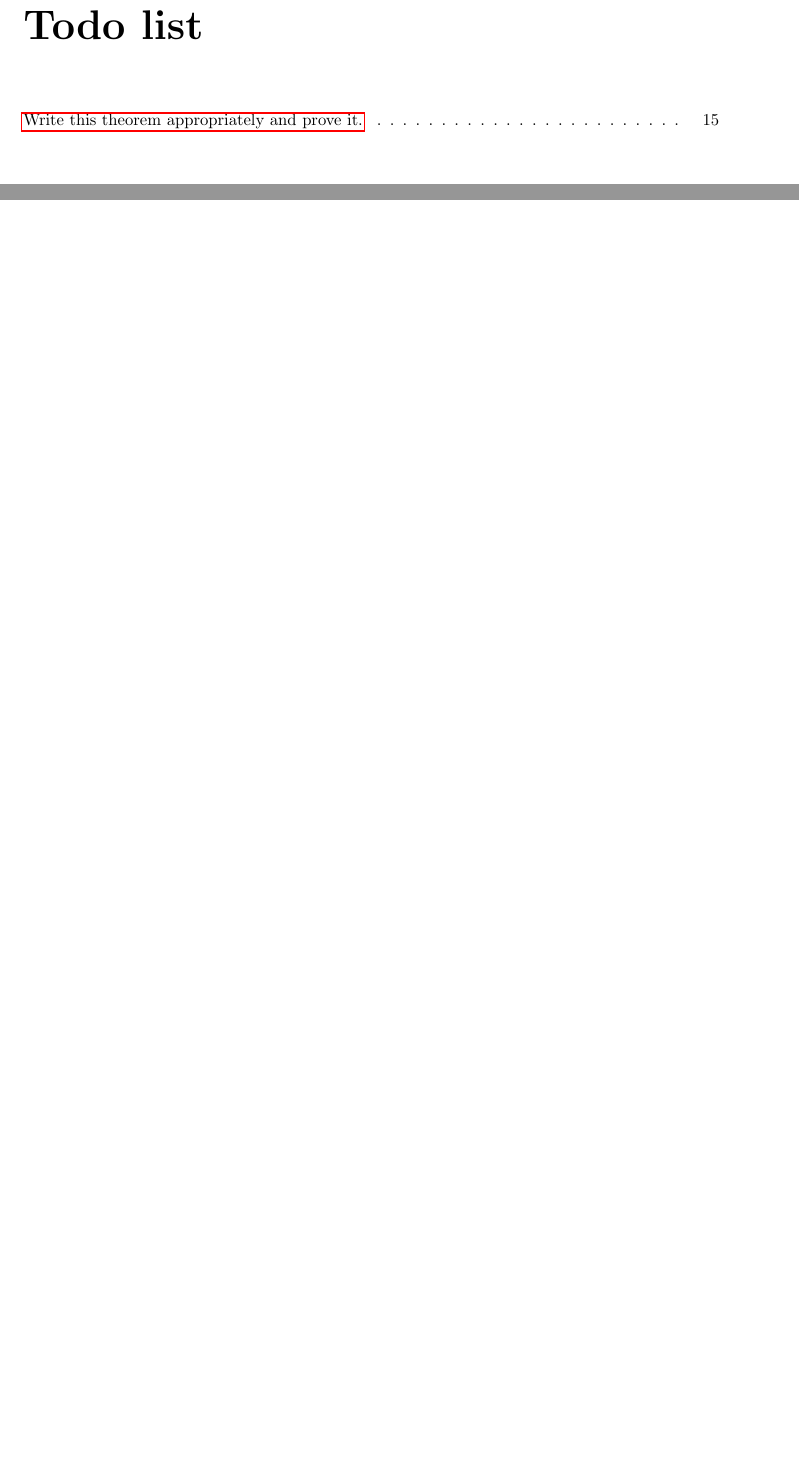
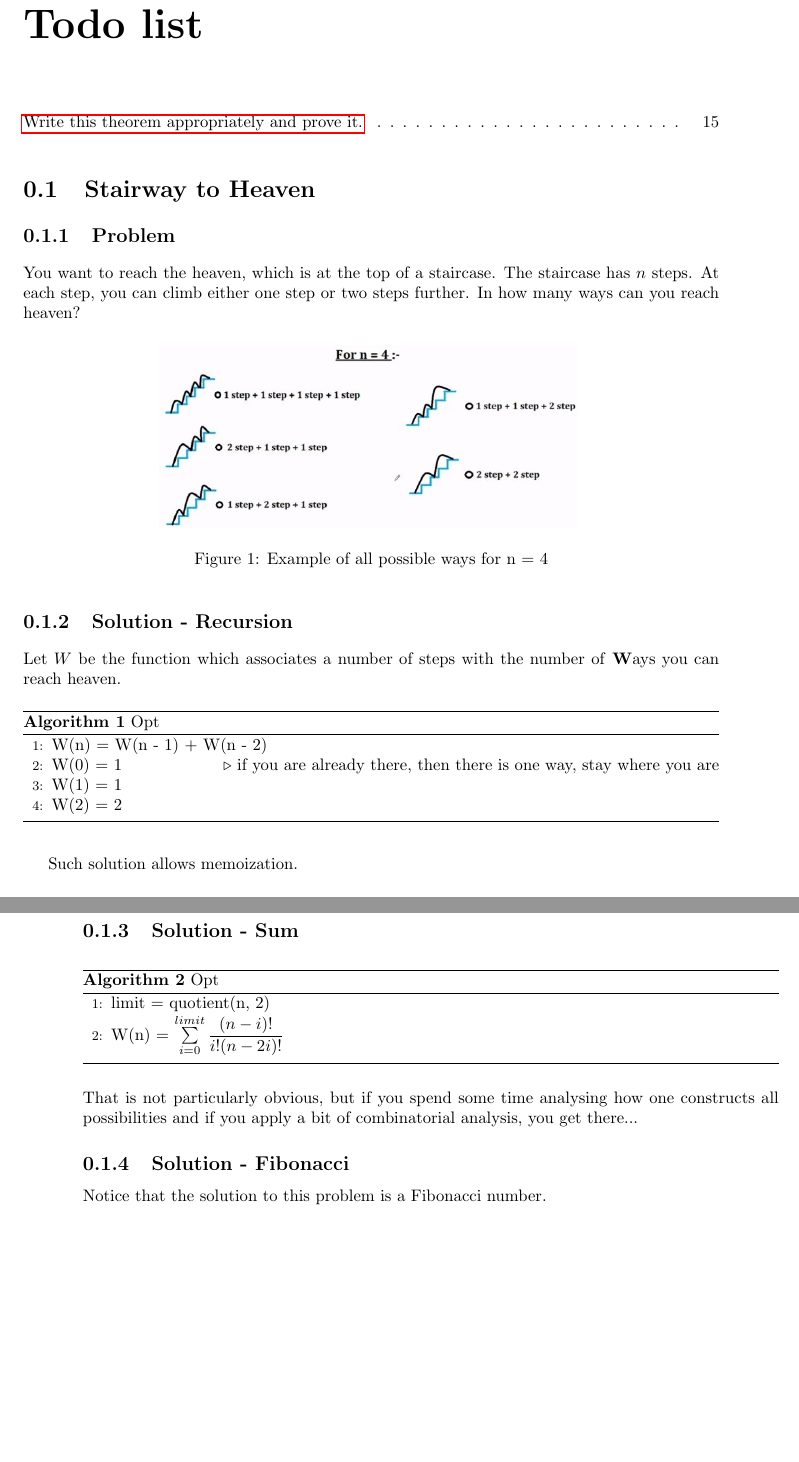
Before and after one commit to lucasguesserts/dynamic-programming, a LaTeX thesis (doc/documentation.tex, which reads doc/stairway_to_heaven.tex): two parts of pages 5 and 6 of 22, joined at a grey line, cut so that both start at the same text, the shorter picture padded with empty space. Compiled offline with pdfLaTeX.

Commit message:
docs(stairway to heaven): update documentation from markdown to latex

```diff
--- a/doc/documentation.tex
+++ b/doc/documentation.tex
@@ -35,6 +35,7 @@
 
 \listoftodos
 
+\input{stairway_to_heaven.tex}
 \input{share_market.tex}
 \input{sum_of_the_range.tex}
 \input{longest_increasing_subsequence.tex}
--- /dev/null
+++ b/doc/stairway_to_heaven.tex
@@ -0,0 +1,46 @@
+\section{Stairway to Heaven}
+
+\subsection{Problem}
+
+You want to reach the heaven, which is at the top of a staircase. The staircase has $n$ steps. At each step, you can climb either one step or two steps further. In how many ways can you reach heaven?
+
+\begin{figure}[H]
+    \centering
+    \includegraphics[width=0.6\textwidth]{./images/stairway_to_heaven_0.jpg}
+    \caption{Example of all possible ways for n = 4}
+\end{figure}
+
+\subsection{Solution - Recursion}
+
+Let $W$ be the function which associates a number of steps with the number of \textbf{W}ays you can reach heaven.
+
+\begin{algorithm}[H]
+    \caption{Opt}
+    \label{stairway-to-heaven:algorithm:naive}
+    \begin{algorithmic}[1]
+        \State{W(n) = W(n - 1) + W(n - 2)}
+        \State{W(0) = 1}
+        \Comment{if you are already there, then there is one way, stay where you are}
+        \State{W(1) = 1}
+        \State{W(2) = 2}
+    \end{algorithmic}
+\end{algorithm}
+
+Such solution allows memoization.
+
+\subsection{Solution - Sum}
+
+\begin{algorithm}[H]
+    \caption{Opt}
+    \label{stairway-to-heaven:algorithm:opt}
+    \begin{algorithmic}[1]
+        \State{limit = quotient(n, 2)}
+        \State{W(n) = $\sum\limits_{i = 0}^{limit} \dfrac{(n-i)!}{i! (n - 2i)!}$}
+    \end{algorithmic}
+\end{algorithm}
+
+That is not particularly obvious, but if you spend some time analysing how one constructs all possibilities and if you apply a bit of combinatorial analysis, you get there...
+
+\subsection{Solution - Fibonacci}
+
+Notice that the solution to this problem is a Fibonacci number.
```
Also changed, not shown: doc/stairway_to_heaven.md (deleted, +0 -41 lines), doc/documentation.pdf.
